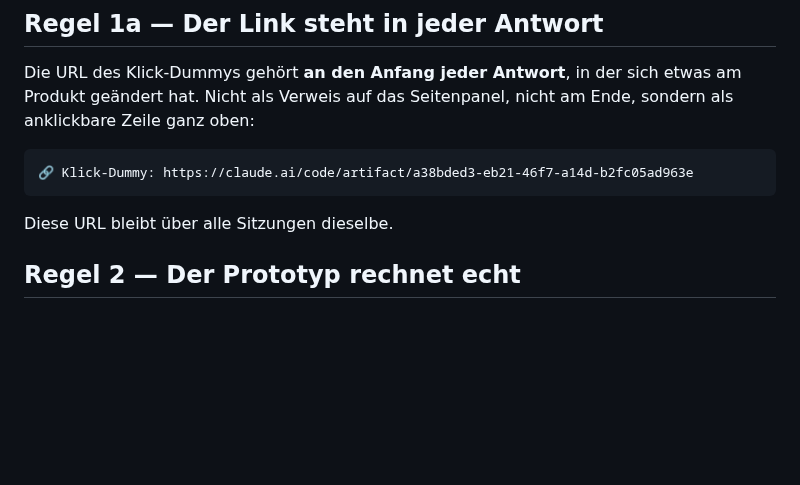
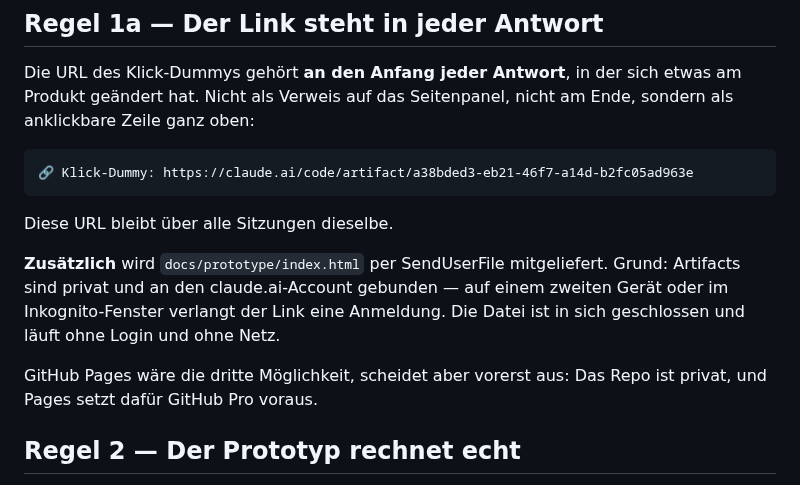
Before and after one commit to SKKJbeer/PulseMeter, a Markdown page: CLAUDE.md, the part around the change. Drawn GitHub-style; blank space fills up the shorter version.

Commit message:
Deliver the prototype file alongside its link
Artifacts are private and bound to the owner's account, so the link asks for
a sign-in on a second device or in a private window. The self-contained HTML
file is now sent with every reply carrying a product change, so the prototype
is reachable without a login or a network.

Notes why GitHub Pages is not an option for now: the repository is private,
which puts Pages behind a paid plan.

Co-Authored-By: Claude Opus 5 <noreply@anthropic.com>
Claude-Session: https://claude.ai/code/session_01VHDiDcyigjVUcpVoJinDir

````diff
--- a/CLAUDE.md
+++ b/CLAUDE.md
@@ -30,6 +30,14 @@ am Ende, sondern als anklickbare Zeile ganz oben:
 ```
 
 Diese URL bleibt über alle Sitzungen dieselbe.
+
+**Zusätzlich** wird `docs/prototype/index.html` per SendUserFile mitgeliefert.
+Grund: Artifacts sind privat und an den claude.ai-Account gebunden — auf einem
+zweiten Gerät oder im Inkognito-Fenster verlangt der Link eine Anmeldung. Die
+Datei ist in sich geschlossen und läuft ohne Login und ohne Netz.
+
+GitHub Pages wäre die dritte Möglichkeit, scheidet aber vorerst aus: Das Repo
+ist privat, und Pages setzt dafür GitHub Pro voraus.
 
 ## Regel 2 — Der Prototyp rechnet echt
 
````
